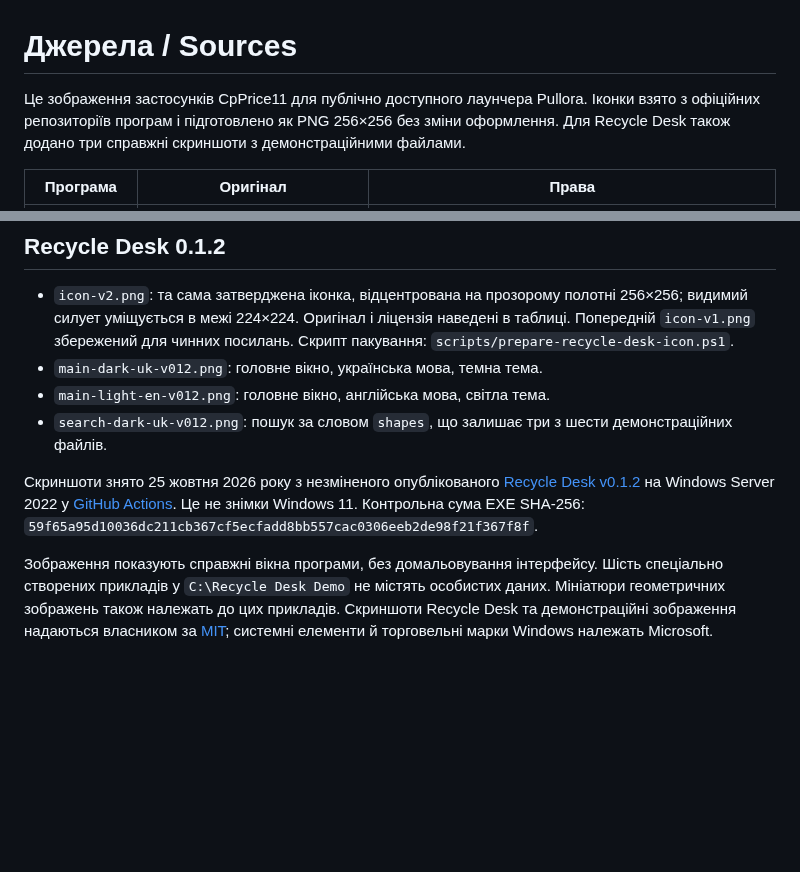
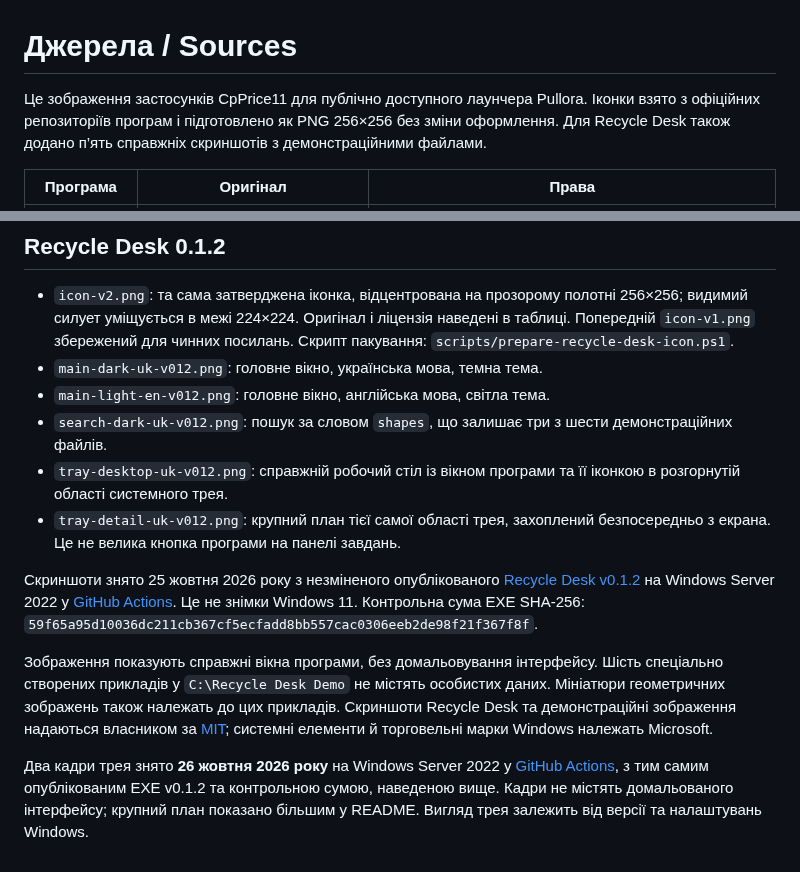
Before and after one commit to CpPrice11/pullora-assets, a Markdown page: SOURCES.md, 2 parts joined by grey strips. Rendered like a GitHub page; blank space fills up the shorter version.

```diff
--- a/SOURCES.md
+++ b/SOURCES.md
@@ -1,6 +1,6 @@
 # Джерела / Sources
 
-Це зображення застосунків CpPrice11 для публічно доступного лаунчера Pullora. Іконки взято з офіційних репозиторіїв програм і підготовлено як PNG 256×256 без зміни оформлення. Для Recycle Desk також додано три справжні скриншоти з демонстраційними файлами.
+Це зображення застосунків CpPrice11 для публічно доступного лаунчера Pullora. Іконки взято з офіційних репозиторіїв програм і підготовлено як PNG 256×256 без зміни оформлення. Для Recycle Desk також додано п’ять справжніх скриншотів з демонстраційними файлами.
 
 | Програма | Оригінал | Права |
 | --- | --- | --- |
@@ -18,7 +18,11 @@
 - `main-dark-uk-v012.png`: головне вікно, українська мова, темна тема.
 - `main-light-en-v012.png`: головне вікно, англійська мова, світла тема.
 - `search-dark-uk-v012.png`: пошук за словом `shapes`, що залишає три з шести демонстраційних файлів.
+- `tray-desktop-uk-v012.png`: справжній робочий стіл із вікном програми та її іконкою в розгорнутій області системного трея.
+- `tray-detail-uk-v012.png`: крупний план тієї самої області трея, захоплений безпосередньо з екрана. Це не велика кнопка програми на панелі завдань.
 
 Скриншоти знято 25 жовтня 2026 року з незміненого опублікованого [Recycle Desk v0.1.2](https://github.com/CpPrice11/recycle-desk/releases/tag/v0.1.2) на Windows Server 2022 у [GitHub Actions](https://github.com/CpPrice11/recycle-desk/actions/runs/40222049116). Це не знімки Windows 11. Контрольна сума EXE SHA-256: `59f65a95d10036dc211cb367cf5ecfadd8bb557cac0306eeb2de98f21f367f8f`.
 
 Зображення показують справжні вікна програми, без домальовування інтерфейсу. Шість спеціально створених прикладів у `C:\Recycle Desk Demo` не містять особистих даних. Мініатюри геометричних зображень також належать до цих прикладів. Скриншоти Recycle Desk та демонстраційні зображення надаються власником за [MIT](licenses/recycle-desk.txt); системні елементи й торговельні марки Windows належать Microsoft.
+
+Два кадри трея знято **26 жовтня 2026 року** на Windows Server 2022 у [GitHub Actions](https://github.com/CpPrice11/recycle-desk/actions/runs/40357201624), з тим самим опублікованим EXE v0.1.2 та контрольною сумою, наведеною вище. Кадри не містять домальованого інтерфейсу; крупний план показано більшим у README. Вигляд трея залежить від версії та налаштувань Windows.
```
Also changed, not shown: README.md (+8 -2 lines), media/cpprice11/recycle-desk/tray-desktop-uk-v012.png (added), media/cpprice11/recycle-desk/tray-detail-uk-v012.png (added), 1 other file.
